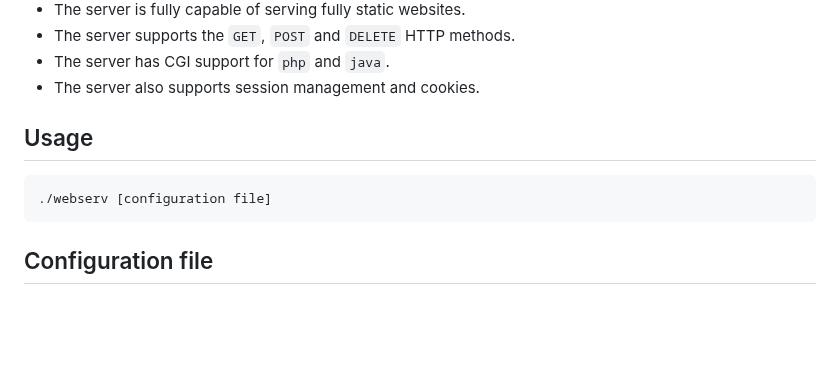
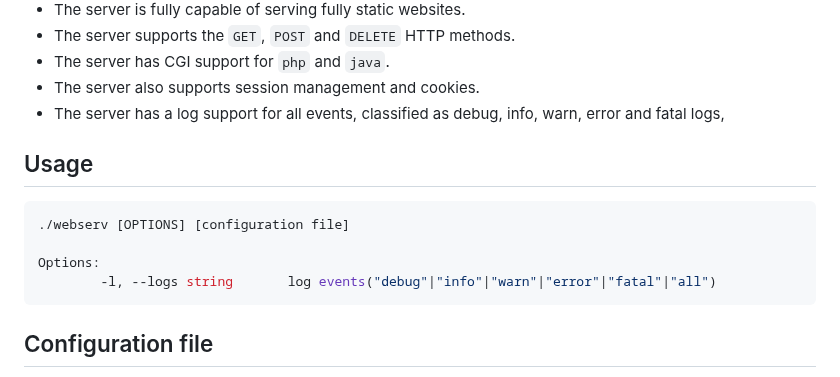
Before and after one commit to tarikkudesu/server, a Markdown page: README.md, the part around the change. GitHub-like rendering; blank space fills up the shorter version.

````diff
--- a/README.md
+++ b/README.md
@@ -16,11 +16,15 @@ This is an HTTP based, single threaded, non-blocking, `nginx` like web server bu
 -   The server supports the `GET`, `POST` and `DELETE` HTTP methods.
 -   The server has CGI support for `php` and `java`.
 -   The server also supports session management and cookies.
+-   The server has a log support for all events, classified as debug, info, warn, error and fatal logs,
 
 ## Usage
 
 ```bash
-./webserv [configuration file]
+./webserv [OPTIONS] [configuration file]
+
+Options:
+        -l, --logs string       log events("debug"|"info"|"warn"|"error"|"fatal"|"all")
 ```
 
 ## Configuration file
````
